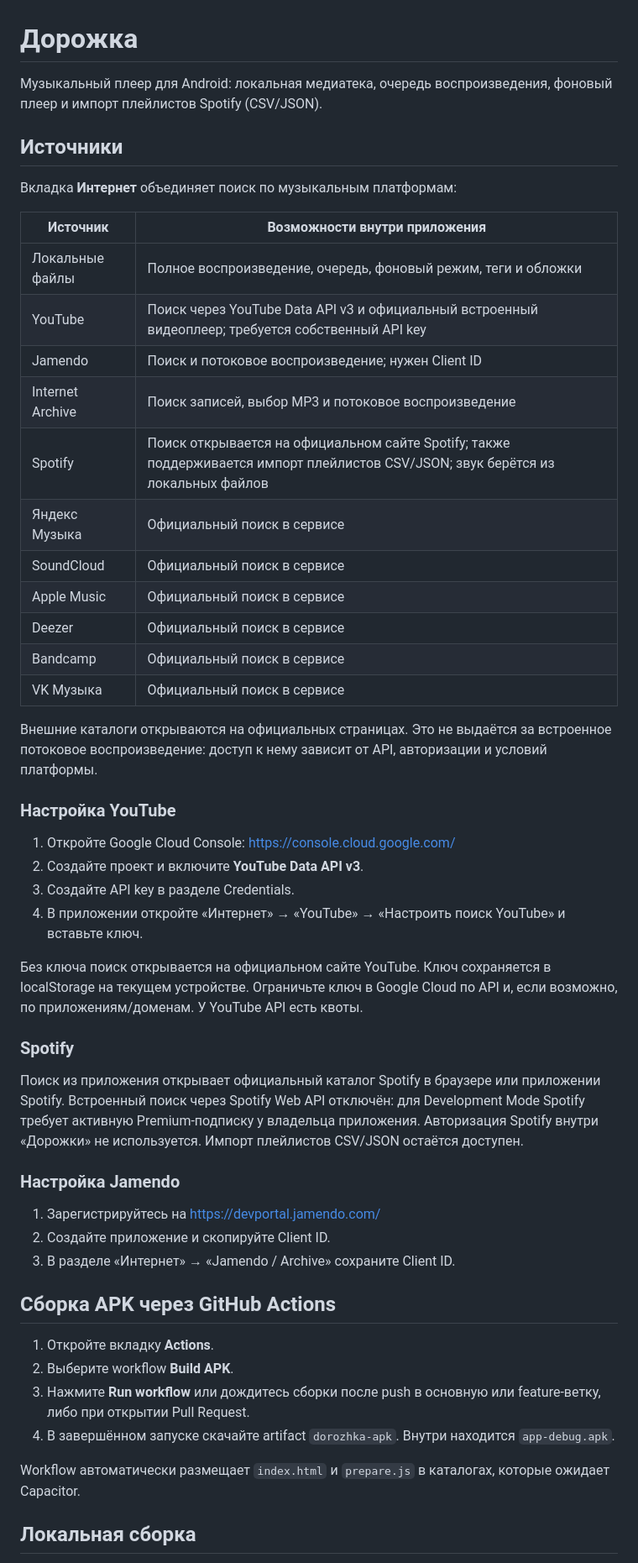
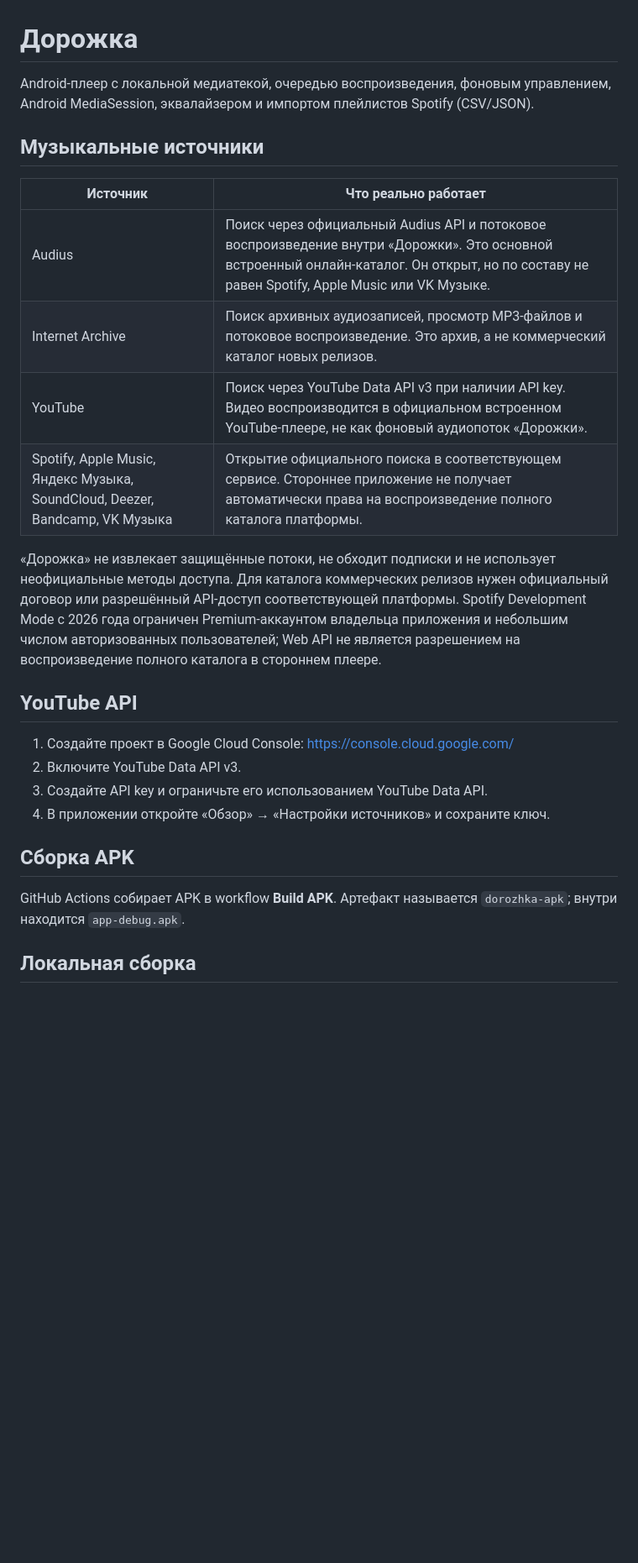
Before and after one commit to ReyRizuko/doroshka, a Markdown page: README.md, the part around one of its changes. Shown at 84% size. GitHub-like rendering; blank space fills up the shorter version.

Commit message:
Correct music source documentation

```diff
--- a/README.md
+++ b/README.md
@@ -1,54 +1,28 @@
 # Дорожка
 
-Музыкальный плеер для Android: локальная медиатека, очередь воспроизведения, фоновый плеер и импорт плейлистов Spotify (CSV/JSON).
+Android-плеер с локальной медиатекой, очередью воспроизведения, фоновым управлением, Android MediaSession, эквалайзером и импортом плейлистов Spotify (CSV/JSON).
 
-## Источники
+## Музыкальные источники
 
-Вкладка **Интернет** объединяет поиск по музыкальным платформам:
+| Источник | Что реально работает |
+|---|---|
+| Audius | Поиск через официальный Audius API и потоковое воспроизведение внутри «Дорожки». Это основной встроенный онлайн-каталог. Он открыт, но по составу не равен Spotify, Apple Music или VK Музыке. |
+| Internet Archive | Поиск архивных аудиозаписей, просмотр MP3-файлов и потоковое воспроизведение. Это архив, а не коммерческий каталог новых релизов. |
+| YouTube | Поиск через YouTube Data API v3 при наличии API key. Видео воспроизводится в официальном встроенном YouTube-плеере, не как фоновый аудиопоток «Дорожки». |
+| Spotify, Apple Music, Яндекс Музыка, SoundCloud, Deezer, Bandcamp, VK Музыка | Открытие официального поиска в соответствующем сервисе. Стороннее приложение не получает автоматически права на воспроизведение полного каталога платформы. |
 
-| Источник | Возможности внутри приложения |
-|---|---|
-| Локальные файлы | Полное воспроизведение, очередь, фоновый режим, теги и обложки |
-| YouTube | Поиск через YouTube Data API v3 и официальный встроенный видеоплеер; требуется собственный API key |
-| Jamendo | Поиск и потоковое воспроизведение; нужен Client ID |
-| Internet Archive | Поиск записей, выбор MP3 и потоковое воспроизведение |
-| Spotify | Поиск открывается на официальном сайте Spotify; также поддерживается импорт плейлистов CSV/JSON; звук берётся из локальных файлов |
-| Яндекс Музыка | Официальный поиск в сервисе |
-| SoundCloud | Официальный поиск в сервисе |
-| Apple Music | Официальный поиск в сервисе |
-| Deezer | Официальный поиск в сервисе |
-| Bandcamp | Официальный поиск в сервисе |
-| VK Музыка | Официальный поиск в сервисе |
+«Дорожка» не извлекает защищённые потоки, не обходит подписки и не использует неофициальные методы доступа. Для каталога коммерческих релизов нужен официальный договор или разрешённый API-доступ соответствующей платформы. Spotify Development Mode с 2026 года ограничен Premium-аккаунтом владельца приложения и небольшим числом авторизованных пользователей; Web API не является разрешением на воспроизведение полного каталога в стороннем плеере.
 
-Внешние каталоги открываются на официальных страницах. Это не выдаётся за встроенное потоковое воспроизведение: доступ к нему зависит от API, авторизации и условий платформы.
+## YouTube API
 
-### Настройка YouTube
+1. Создайте проект в Google Cloud Console: https://console.cloud.google.com/
+2. Включите YouTube Data API v3.
+3. Создайте API key и ограничьте его использованием YouTube Data API.
+4. В приложении откройте «Обзор» → «Настройки источников» и сохраните ключ.
 
-1. Откройте Google Cloud Console: https://console.cloud.google.com/
-2. Создайте проект и включите **YouTube Data API v3**.
-3. Создайте API key в разделе Credentials.
-4. В приложении откройте «Интернет» → «YouTube» → «Настроить поиск YouTube» и вставьте ключ.
+## Сборка APK
 
-Без ключа поиск открывается на официальном сайте YouTube. Ключ сохраняется в localStorage на текущем устройстве. Ограничьте ключ в Google Cloud по API и, если возможно, по приложениям/доменам. У YouTube API есть квоты.
-
-### Spotify
-
-Поиск из приложения открывает официальный каталог Spotify в браузере или приложении Spotify. Встроенный поиск через Spotify Web API отключён: для Development Mode Spotify требует активную Premium-подписку у владельца приложения. Авторизация Spotify внутри «Дорожки» не используется. Импорт плейлистов CSV/JSON остаётся доступен.
-
-### Настройка Jamendo
-
-1. Зарегистрируйтесь на https://devportal.jamendo.com/
-2. Создайте приложение и скопируйте Client ID.
-3. В разделе «Интернет» → «Jamendo / Archive» сохраните Client ID.
-
-## Сборка APK через GitHub Actions
-
-1. Откройте вкладку **Actions**.
-2. Выберите workflow **Build APK**.
-3. Нажмите **Run workflow** или дождитесь сборки после push в основную или feature-ветку, либо при открытии Pull Request.
-4. В завершённом запуске скачайте artifact `dorozhka-apk`. Внутри находится `app-debug.apk`.
-
-Workflow автоматически размещает `index.html` и `prepare.js` в каталогах, которые ожидает Capacitor.
+GitHub Actions собирает APK в workflow **Build APK**. Артефакт называется `dorozhka-apk`; внутри находится `app-debug.apk`.
 
 ## Локальная сборка
 
```
Also changed, not shown: other parts of README.md (+1 -1 lines).
